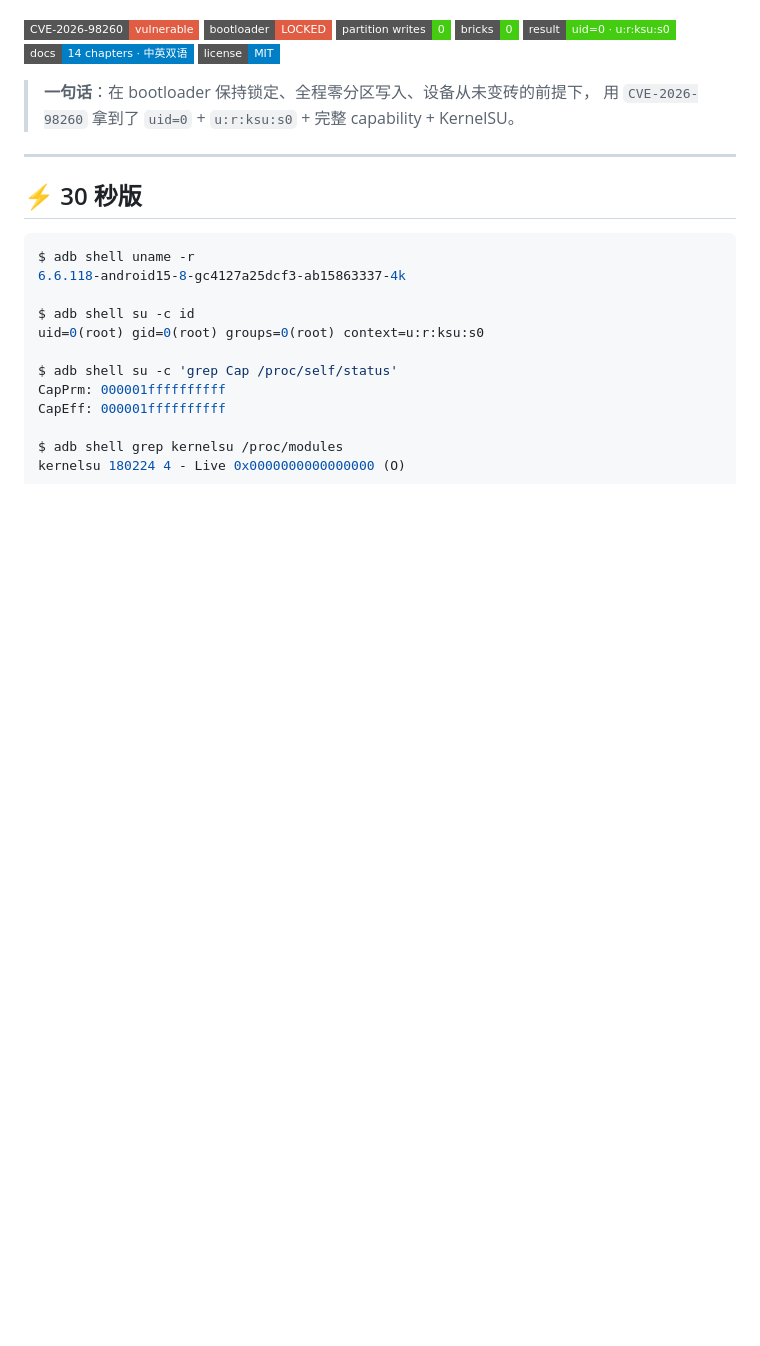
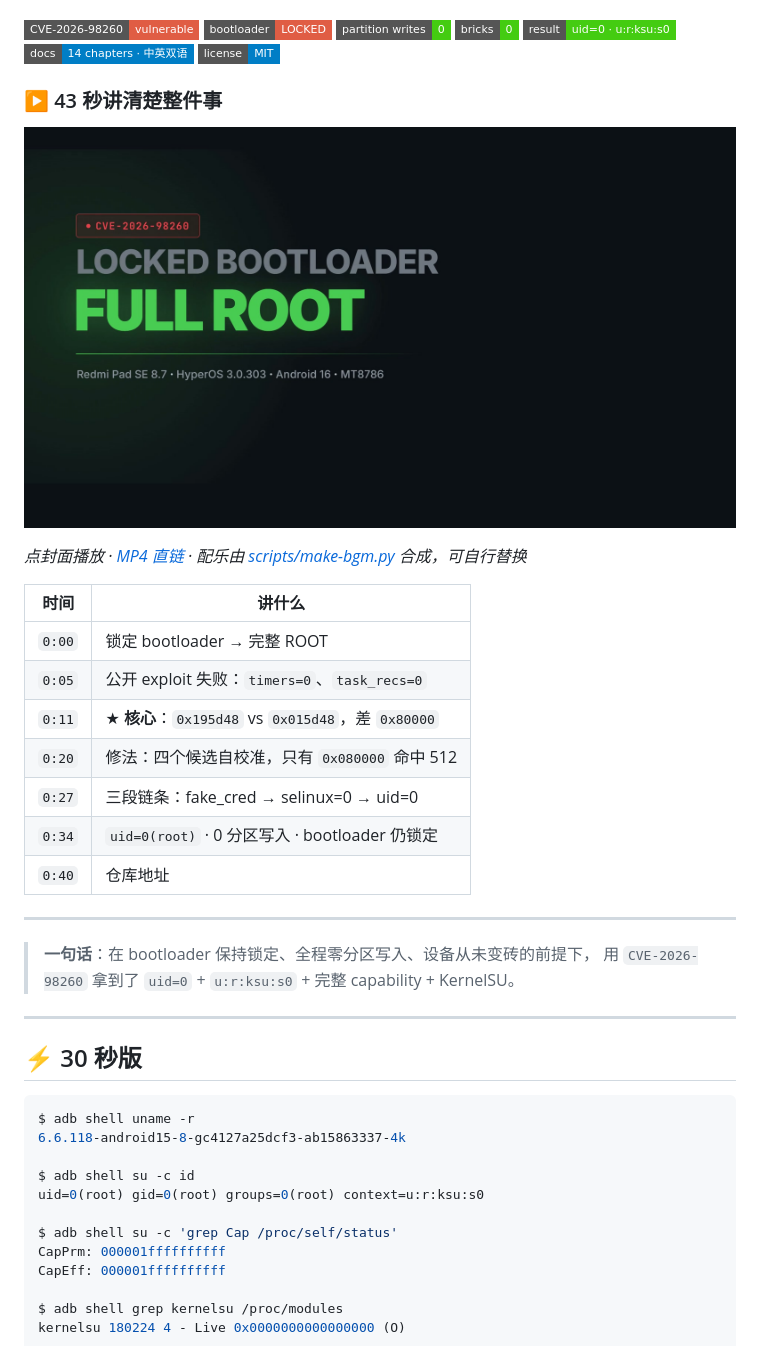
Before and after one commit to nestchao/redmi-pad-se-87-root, a Markdown page: README.md, the part around the change. GitHub-like rendering; pictures changed too: assets/promo-poster.jpg (added); badges without logos; blank space fills up the shorter version.

```diff
--- a/README.md
+++ b/README.md
@@ -11,6 +11,24 @@
 [![Result](https://img.shields.io/badge/result-uid%3D0%20%C2%B7%20u%3Ar%3Aksu%3As0-success?style=flat-square)](#一最终结果)
 [![Docs](https://img.shields.io/badge/docs-14%20chapters%20%C2%B7%20%E4%B8%AD%E8%8B%B1%E5%8F%8C%E8%AF%AD-blue?style=flat-square)](docs/)
 [![License](https://img.shields.io/badge/license-MIT-blue?style=flat-square)](LICENSE)
+
+### ▶ 43 秒讲清楚整件事
+
+<a href="assets/promo-98260.mp4"><img src="assets/promo-poster.jpg" alt="观看 43 秒短片" width="100%"></a>
+
+*点封面播放 · [MP4 直链](assets/promo-98260.mp4) · 配乐由 [scripts/make-bgm.py](scripts/make-bgm.py) 合成，可自行替换*
+
+| 时间 | 讲什么 |
+|---|---|
+| `0:00` | 锁定 bootloader → 完整 ROOT |
+| `0:05` | 公开 exploit 失败：`timers=0`、`task_recs=0` |
+| `0:11` | ★ **核心**：`0x195d48` vs `0x015d48`，差 `0x80000` |
+| `0:20` | 修法：四个候选自校准，只有 `0x080000` 命中 512 |
+| `0:27` | 三段链条：fake_cred → selinux=0 → uid=0 |
+| `0:34` | `uid=0(root)` · 0 分区写入 · bootloader 仍锁定 |
+| `0:40` | 仓库地址 |
+
+---
 
 > **一句话**：在 bootloader 保持锁定、全程零分区写入、设备从未变砖的前提下，
 > 用 `CVE-2026-98260` 拿到了 `uid=0` + `u:r:ksu:s0` + 完整 capability + KernelSU。
```
Also changed, not shown: README.en.md (+18 -0 lines), 3 other files.
